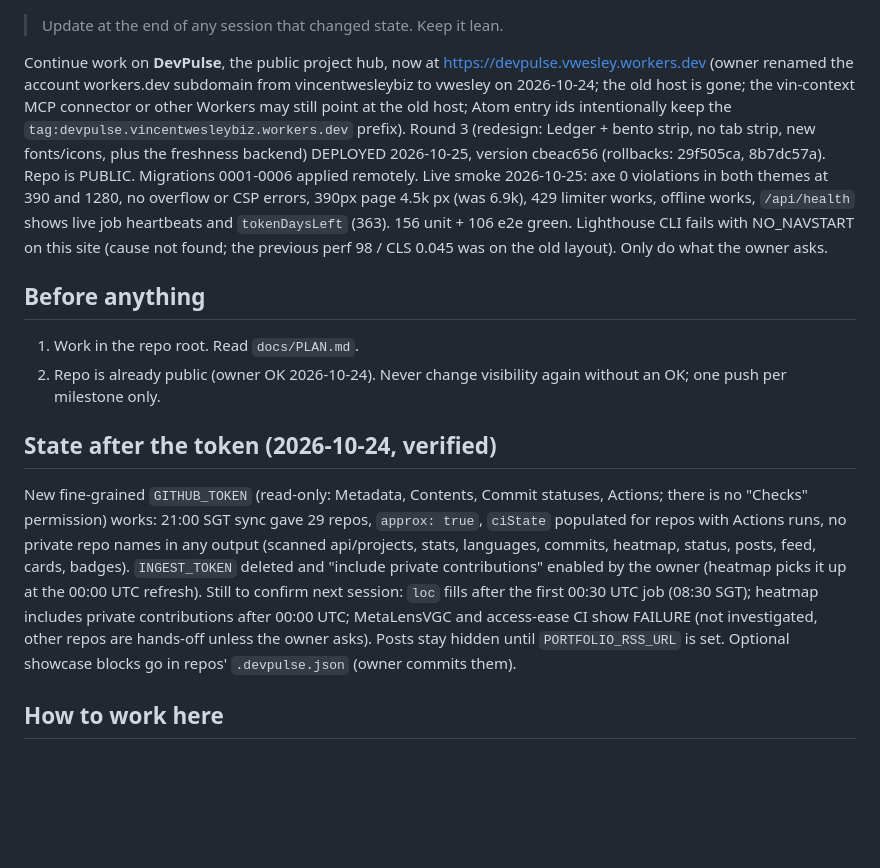
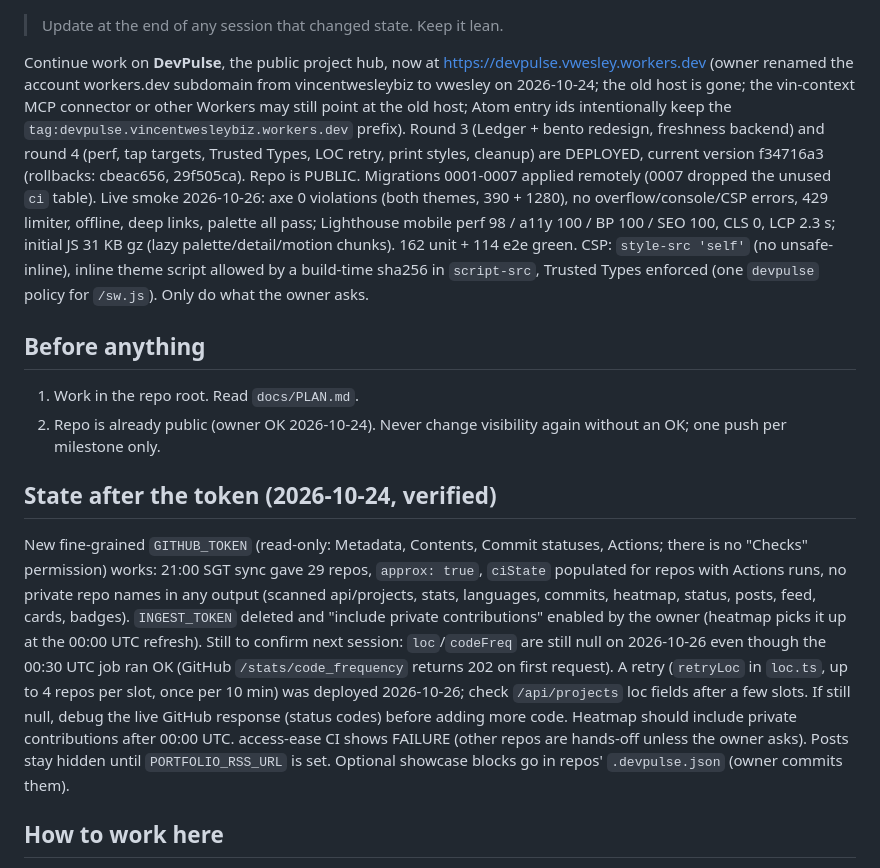
Before and after one commit to vincentwesley/devpulse, a Markdown page: docs/next-session.md, the part around the change. GitHub-like rendering; blank space fills up the shorter version.

Commit message:
docs: handoff after round-4 deploy
Co-Authored-By: Claude Sonnet 5.5 <noreply@anthropic.com>

```diff
--- a/docs/next-session.md
+++ b/docs/next-session.md
@@ -1,6 +1,6 @@
 > Update at the end of any session that changed state. Keep it lean.
 
-Continue work on **DevPulse**, the public project hub, now at https://devpulse.vwesley.workers.dev (owner renamed the account workers.dev subdomain from vincentwesleybiz to vwesley on 2026-10-24; the old host is gone; the vin-context MCP connector or other Workers may still point at the old host; Atom entry ids intentionally keep the `tag:devpulse.vincentwesleybiz.workers.dev` prefix). Round 3 (redesign: Ledger + bento strip, no tab strip, new fonts/icons, plus the freshness backend) DEPLOYED 2026-10-25, version cbeac656 (rollbacks: 29f505ca, 8b7dc57a). Repo is PUBLIC. Migrations 0001-0006 applied remotely. Live smoke 2026-10-25: axe 0 violations in both themes at 390 and 1280, no overflow or CSP errors, 390px page 4.5k px (was 6.9k), 429 limiter works, offline works, `/api/health` shows live job heartbeats and `tokenDaysLeft` (363). 156 unit + 106 e2e green. Lighthouse CLI fails with NO_NAVSTART on this site (cause not found; the previous perf 98 / CLS 0.045 was on the old layout). Only do what the owner asks.
+Continue work on **DevPulse**, the public project hub, now at https://devpulse.vwesley.workers.dev (owner renamed the account workers.dev subdomain from vincentwesleybiz to vwesley on 2026-10-24; the old host is gone; the vin-context MCP connector or other Workers may still point at the old host; Atom entry ids intentionally keep the `tag:devpulse.vincentwesleybiz.workers.dev` prefix). Round 3 (Ledger + bento redesign, freshness backend) and round 4 (perf, tap targets, Trusted Types, LOC retry, print styles, cleanup) are DEPLOYED, current version f34716a3 (rollbacks: cbeac656, 29f505ca). Repo is PUBLIC. Migrations 0001-0007 applied remotely (0007 dropped the unused `ci` table). Live smoke 2026-10-26: axe 0 violations (both themes, 390 + 1280), no overflow/console/CSP errors, 429 limiter, offline, deep links, palette all pass; Lighthouse mobile perf 98 / a11y 100 / BP 100 / SEO 100, CLS 0, LCP 2.3 s; initial JS 31 KB gz (lazy palette/detail/motion chunks). 162 unit + 114 e2e green. CSP: `style-src 'self'` (no unsafe-inline), inline theme script allowed by a build-time sha256 in `script-src`, Trusted Types enforced (one `devpulse` policy for `/sw.js`). Only do what the owner asks.
 
 ## Before anything
 1. Work in the repo root. Read `docs/PLAN.md`.
@@ -8,7 +8,7 @@ Continue work on **DevPulse**, the public project hub, now at https://devpulse.v
 
 ## State after the token (2026-10-24, verified)
 New fine-grained `GITHUB_TOKEN` (read-only: Metadata, Contents, Commit statuses, Actions; there is no "Checks" permission) works: 21:00 SGT sync gave 29 repos, `approx: true`, `ciState` populated for repos with Actions runs, no private repo names in any output (scanned api/projects, stats, languages, commits, heatmap, status, posts, feed, cards, badges). `INGEST_TOKEN` deleted and "include private contributions" enabled by the owner (heatmap picks it up at the 00:00 UTC refresh).
-Still to confirm next session: `loc` fills after the first 00:30 UTC job (08:30 SGT); heatmap includes private contributions after 00:00 UTC; MetaLensVGC and access-ease CI show FAILURE (not investigated, other repos are hands-off unless the owner asks). Posts stay hidden until `PORTFOLIO_RSS_URL` is set. Optional showcase blocks go in repos' `.devpulse.json` (owner commits them).
+Still to confirm next session: `loc`/`codeFreq` are still null on 2026-10-26 even though the 00:30 UTC job ran OK (GitHub `/stats/code_frequency` returns 202 on first request). A retry (`retryLoc` in `loc.ts`, up to 4 repos per slot, once per 10 min) was deployed 2026-10-26; check `/api/projects` loc fields after a few slots. If still null, debug the live GitHub response (status codes) before adding more code. Heatmap should include private contributions after 00:00 UTC. access-ease CI shows FAILURE (other repos are hands-off unless the owner asks). Posts stay hidden until `PORTFOLIO_RSS_URL` is set. Optional showcase blocks go in repos' `.devpulse.json` (owner commits them).
 
 ## How to work here
 - Orchestrator rule: dispatch builders, don't write code inline. House rules in `../CLAUDE.md`.
```
